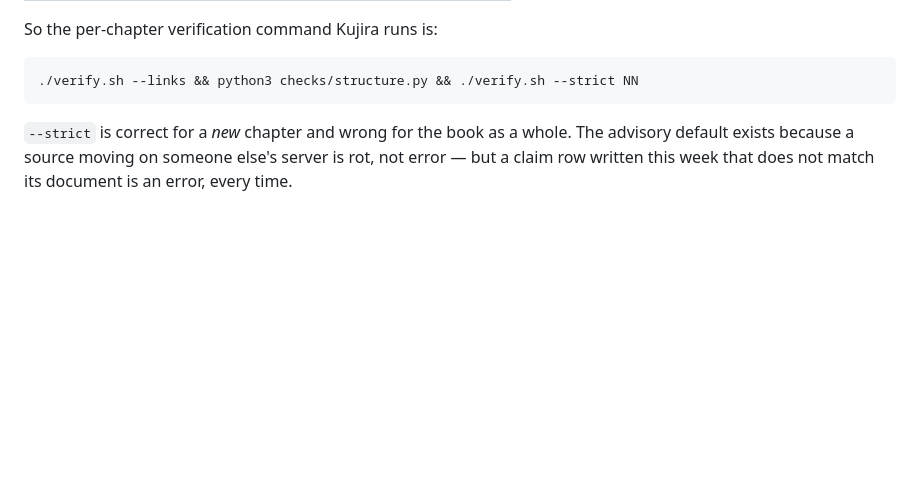
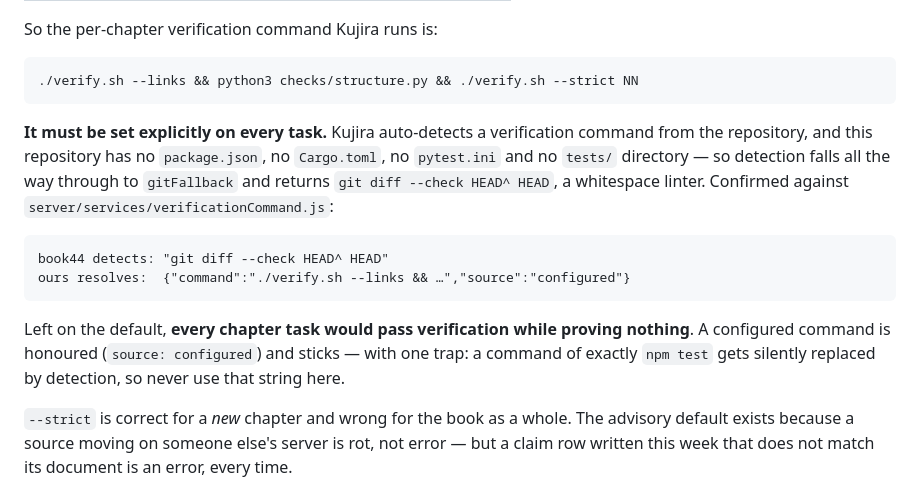
Before and after one commit to AnthonyKot/going-concern, a Markdown page: KUJIRA-OPS.md, the part around the change. GitHub-like rendering; blank space fills up the shorter version.

Commit message:
Record the verification-command trap found in the mock dry run
Detection falls through to git diff --check for this repo, which would pass
every chapter while proving nothing. The command must be set per task.

Co-Authored-By: Claude Opus 5 (1M context) <noreply@anthropic.com>

````diff
--- a/KUJIRA-OPS.md
+++ b/KUJIRA-OPS.md
@@ -54,6 +54,21 @@ So the per-chapter verification command Kujira runs is:
 ```bash
 ./verify.sh --links && python3 checks/structure.py && ./verify.sh --strict NN
 ```
+
+**It must be set explicitly on every task.** Kujira auto-detects a verification command from the
+repository, and this repository has no `package.json`, no `Cargo.toml`, no `pytest.ini` and no
+`tests/` directory — so detection falls all the way through to `gitFallback` and returns
+`git diff --check HEAD^ HEAD`, a whitespace linter. Confirmed against
+`server/services/verificationCommand.js`:
+
+```
+book44 detects: "git diff --check HEAD^ HEAD"
+ours resolves:  {"command":"./verify.sh --links && …","source":"configured"}
+```
+
+Left on the default, **every chapter task would pass verification while proving nothing**. A
+configured command is honoured (`source: configured`) and sticks — with one trap: a command of
+exactly `npm test` gets silently replaced by detection, so never use that string here.
 
 `--strict` is correct for a *new* chapter and wrong for the book as a whole. The advisory default
 exists because a source moving on someone else's server is rot, not error — but a claim row written
````
